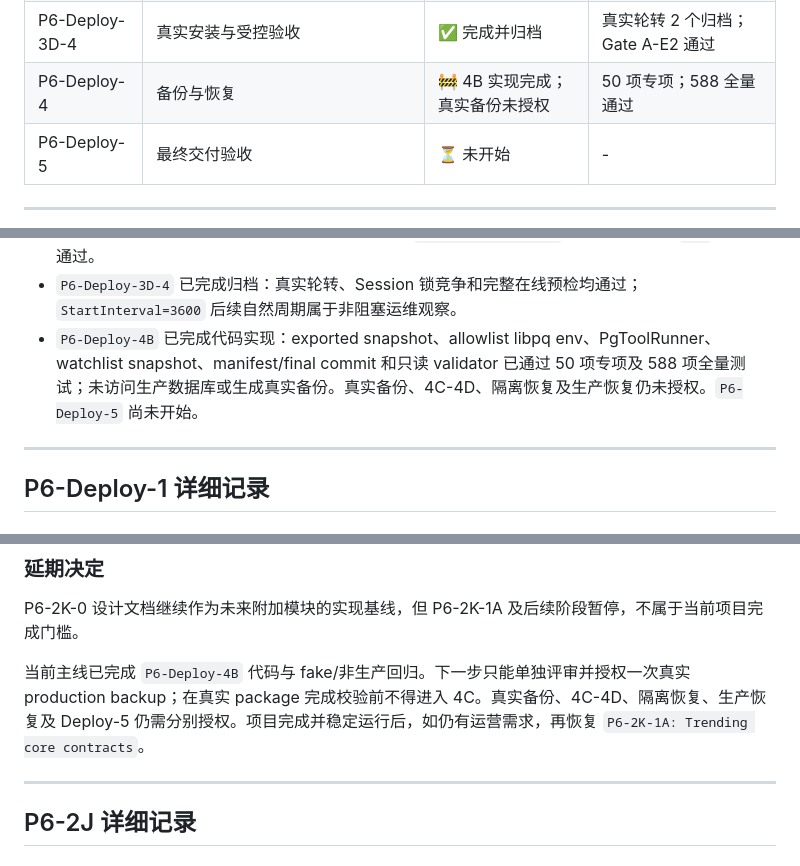
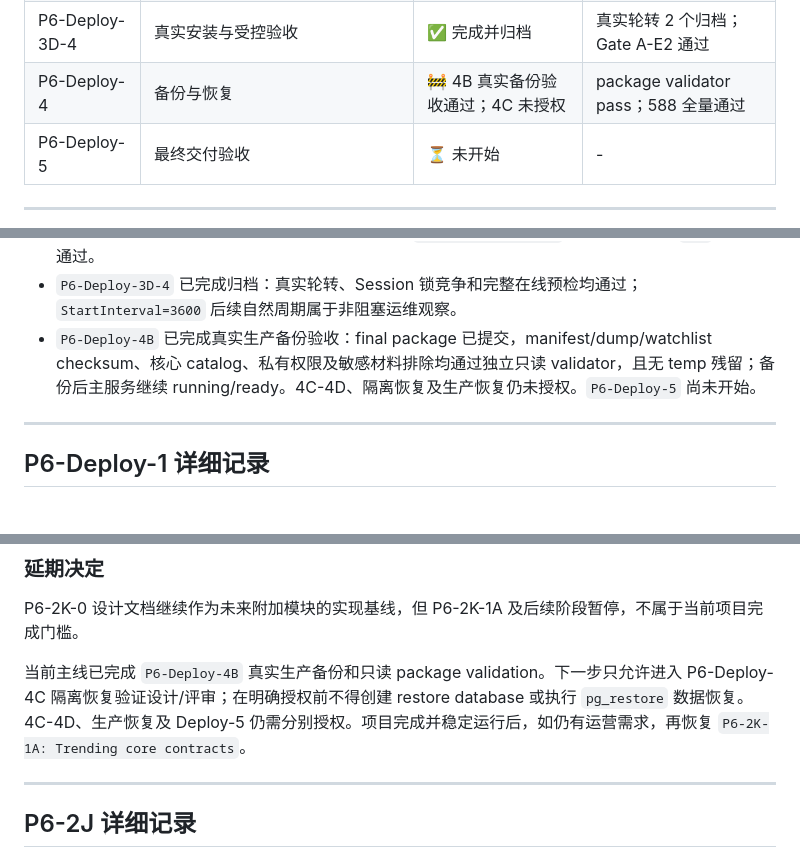
Before and after one commit to ShuKe-Kiwi/TG-HUB, a Markdown page: docs/IMPLEMENTATION_STATUS.md, 3 parts joined by grey strips. Drawn GitHub-style.

Commit message:
docs: archive real backup acceptance

```diff
--- a/docs/IMPLEMENTATION_STATUS.md
+++ b/docs/IMPLEMENTATION_STATUS.md
@@ -46,7 +46,7 @@
 | P6-Deploy-3D-2 | rotation status 只读投影 | ✅ 完成 | 回归通过 |
 | P6-Deploy-3D-3 | online session preflight + Session 所有权 | ✅ 实现及真实 E1/E2 验收完成 | 533 全量通过 |
 | P6-Deploy-3D-4 | 真实安装与受控验收 | ✅ 完成并归档 | 真实轮转 2 个归档；Gate A-E2 通过 |
-| P6-Deploy-4 | 备份与恢复 | 🚧 4B 实现完成；真实备份未授权 | 50 项专项；588 全量通过 |
+| P6-Deploy-4 | 备份与恢复 | 🚧 4B 真实备份验收通过；4C 未授权 | package validator pass；588 全量通过 |
 | P6-Deploy-5 | 最终交付验收 | ⏳ 未开始 | - |
 
 ---
@@ -70,7 +70,7 @@
 - Telethon `disconnect()` 返回 Future 的真实环境兼容问题已修复，完整回归为 `533 passed`。
 - `P6-Arch-Fix-1` 已完成：真实 Telethon adapter 生成版本化受控 payload 和媒体引用，ingestion 原样保存；RawMessage 到 Channel 的外键已改为 `ON DELETE RESTRICT`，完整迁移链和 `537` 项回归通过。
 - `P6-Deploy-3D-4` 已完成归档：真实轮转、Session 锁竞争和完整在线预检均通过；`StartInterval=3600` 后续自然周期属于非阻塞运维观察。
-- `P6-Deploy-4B` 已完成代码实现：exported snapshot、allowlist libpq env、PgToolRunner、watchlist snapshot、manifest/final commit 和只读 validator 已通过 50 项专项及 588 项全量测试；未访问生产数据库或生成真实备份。真实备份、4C-4D、隔离恢复及生产恢复仍未授权。`P6-Deploy-5` 尚未开始。
+- `P6-Deploy-4B` 已完成真实生产备份验收：final package 已提交，manifest/dump/watchlist checksum、核心 catalog、私有权限及敏感材料排除均通过独立只读 validator，且无 temp 残留；备份后主服务继续 running/ready。4C-4D、隔离恢复及生产恢复仍未授权。`P6-Deploy-5` 尚未开始。
 
 ---
 
@@ -136,7 +136,7 @@
 
 P6-2K-0 设计文档继续作为未来附加模块的实现基线，但 P6-2K-1A 及后续阶段暂停，不属于当前项目完成门槛。
 
-当前主线已完成 `P6-Deploy-4B` 代码与 fake/非生产回归。下一步只能单独评审并授权一次真实 production backup；在真实 package 完成校验前不得进入 4C。真实备份、4C-4D、隔离恢复、生产恢复及 Deploy-5 仍需分别授权。项目完成并稳定运行后，如仍有运营需求，再恢复 `P6-2K-1A: Trending core contracts`。
+当前主线已完成 `P6-Deploy-4B` 真实生产备份和只读 package validation。下一步只允许进入 P6-Deploy-4C 隔离恢复验证设计/评审；在明确授权前不得创建 restore database 或执行 `pg_restore` 数据恢复。4C-4D、生产恢复及 Deploy-5 仍需分别授权。项目完成并稳定运行后，如仍有运营需求，再恢复 `P6-2K-1A: Trending core contracts`。
 
 ---
 
```
Also changed, not shown: docs/P6_DEPLOY_4B_REAL_BACKUP_ACCEPTANCE.zh-CN.md (added, +120 -0 lines).
